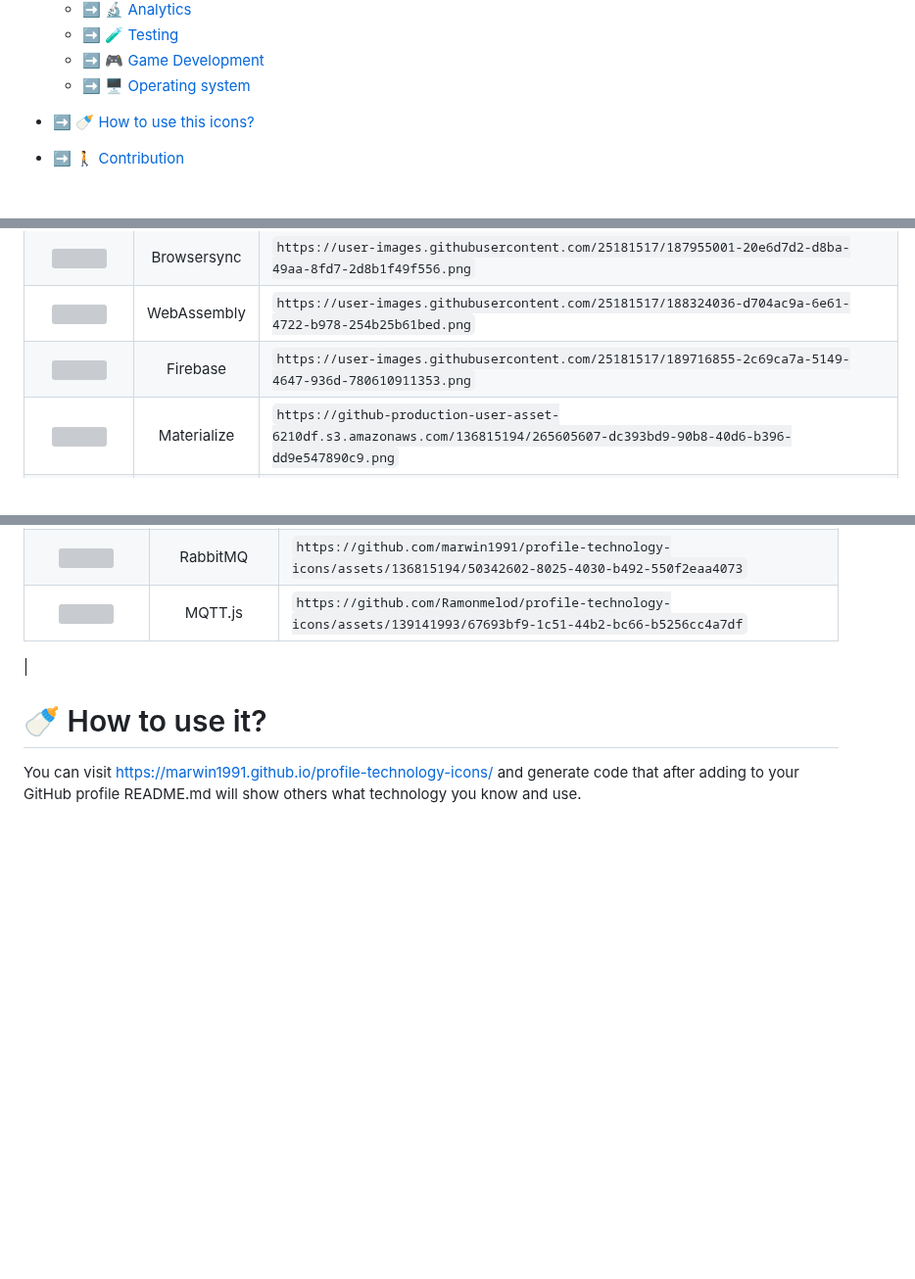
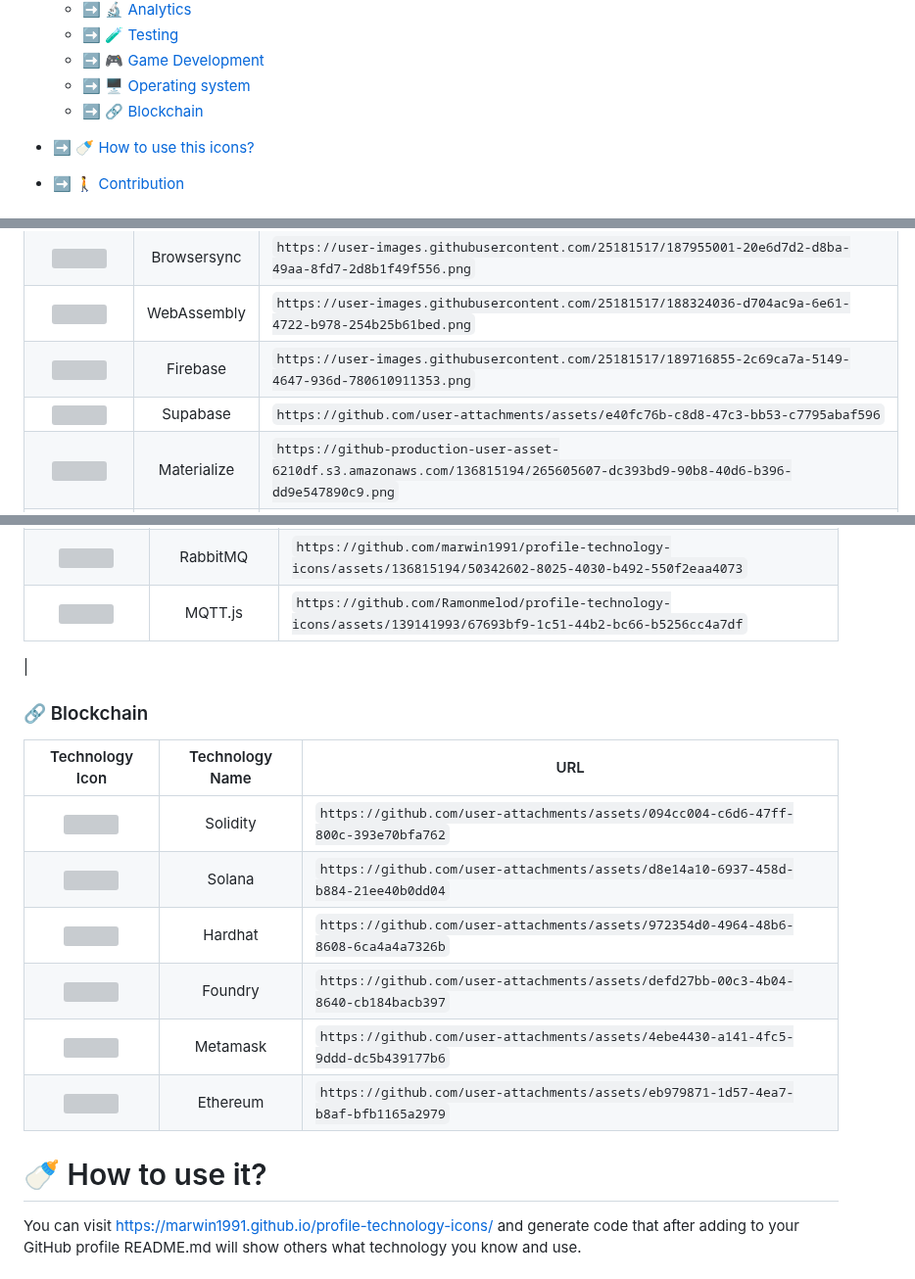
Before and after one commit to marwin1991/profile-technology-icons, a Markdown page: README.md, 3 parts joined by grey strips. Shown at 98% size. GitHub-like rendering; blank space fills up the shorter version; grey boxes are pictures that could not be loaded.

Commit message:
Added blockchain domain icons (#388)
* Update README.md

* Update README.md

* Update README.md

* Update README.md

```diff
--- a/README.md
+++ b/README.md
@@ -53,6 +53,7 @@ If you prefer badge instead of icon checkout [Badges4-README.md-Profile](https:/
   - ➡️ 🧪 [Testing](#-testing)
   - ➡️ 🎮 [Game Development](#-game-development)
   - ➡️ 🖥️ [Operating system](#%EF%B8%8F-operating-system)
+  - ➡️ 🔗 [Blockchain](#-blockchain)
 
 - ➡️ 🍼 [How to use this icons?](#-how-to-use-it)
 
@@ -121,6 +122,7 @@ _All product names, logos, and brandsare property of their respective owners. Al
 | <img height="50" src="https://user-images.githubusercontent.com/25181517/187955001-20e6d7d2-d8ba-49aa-8fd7-2d8b1f49f556.png"> |   Browsersync   | `https://user-images.githubusercontent.com/25181517/187955001-20e6d7d2-d8ba-49aa-8fd7-2d8b1f49f556.png` |
 | <img height="50" src="https://user-images.githubusercontent.com/25181517/188324036-d704ac9a-6e61-4722-b978-254b25b61bed.png"> |   WebAssembly   | `https://user-images.githubusercontent.com/25181517/188324036-d704ac9a-6e61-4722-b978-254b25b61bed.png` |
 | <img height="50" src="https://user-images.githubusercontent.com/25181517/189716855-2c69ca7a-5149-4647-936d-780610911353.png"> |    Firebase     | `https://user-images.githubusercontent.com/25181517/189716855-2c69ca7a-5149-4647-936d-780610911353.png` |
+| <img height="50" src="https://github.com/user-attachments/assets/e40fc76b-c8d8-47c3-bb53-c7795abaf596"> |    Supabase     | `https://github.com/user-attachments/assets/e40fc76b-c8d8-47c3-bb53-c7795abaf596` |
 | <img height="50" src="https://github.com/marwin1991/profile-technology-icons/assets/136815194/dc393bd9-90b8-40d6-b396-dd9e547890c9"> |    Materialize     | `https://github-production-user-asset-6210df.s3.amazonaws.com/136815194/265605607-dc393bd9-90b8-40d6-b396-dd9e547890c9.png` |
 | <img height="50" src="https://github.com/marwin1991/profile-technology-icons/assets/136815194/e5fe87f3-f2ee-419d-8299-14dc573f3603"> |    Bulma     | `https://github-production-user-asset-6210df.s3.amazonaws.com/136815194/268487504-e5fe87f3-f2ee-419d-8299-14dc573f3603.png` |
 | <img height="50" src="https://github.com/marwin1991/profile-technology-icons/assets/54946572/0ed1571c-e3df-4f34-94df-102c0afbdb2b"> |    Strapi     | `https://github-production-user-asset-6210df.s3.amazonaws.com/54946572/281752331-0ed1571c-e3df-4f34-94df-102c0afbdb2b.png` |
@@ -423,6 +425,17 @@ _All product names, logos, and brandsare property of their respective owners. Al
 | <img height="50" src="https://github.com/Ramonmelod/profile-technology-icons/assets/139141993/67693bf9-1c51-44b2-bc66-b5256cc4a7df"> |     MQTT.js     | `https://github.com/Ramonmelod/profile-technology-icons/assets/139141993/67693bf9-1c51-44b2-bc66-b5256cc4a7df`
 |
 
+### 🔗 Blockchain
+
+|                                                        Technology Icon                                                        | Technology Name | URL                                                                                                     |
+| :---------------------------------------------------------------------------------------------------------------------------: | :-------------: | ------------------------------------------------------------------------------------------------------- |
+| <img height="50" src="https://github.com/user-attachments/assets/094cc004-c6d6-47ff-800c-393e70bfa762"> |     Solidity     | `https://github.com/user-attachments/assets/094cc004-c6d6-47ff-800c-393e70bfa762` |
+| <img height="50" src="https://github.com/user-attachments/assets/d8e14a10-6937-458d-b884-21ee40b0dd04"> |       Solana       | `https://github.com/user-attachments/assets/d8e14a10-6937-458d-b884-21ee40b0dd04` |
+| <img height="50" src="https://github.com/user-attachments/assets/972354d0-4964-48b6-8608-6ca4a4a7326b"> |      Hardhat      | `https://github.com/user-attachments/assets/972354d0-4964-48b6-8608-6ca4a4a7326b` |
+| <img height="50" src="https://github.com/user-attachments/assets/defd27bb-00c3-4b04-8640-cb184bacb397"> |      Foundry       | `https://github.com/user-attachments/assets/defd27bb-00c3-4b04-8640-cb184bacb397` |
+| <img height="50" src="https://github.com/user-attachments/assets/4ebe4430-a141-4fc5-9ddd-dc5b439177b6"> |     Metamask     | `https://github.com/user-attachments/assets/4ebe4430-a141-4fc5-9ddd-dc5b439177b6` |
+| <img height="50" src="https://github.com/user-attachments/assets/eb979871-1d57-4ea7-b8af-bfb1165a2979"> |     Ethereum     | `https://github.com/user-attachments/assets/eb979871-1d57-4ea7-b8af-bfb1165a2979` |
+
 
 
 
```
